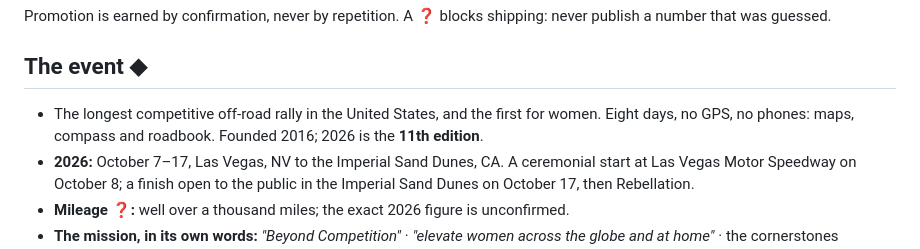
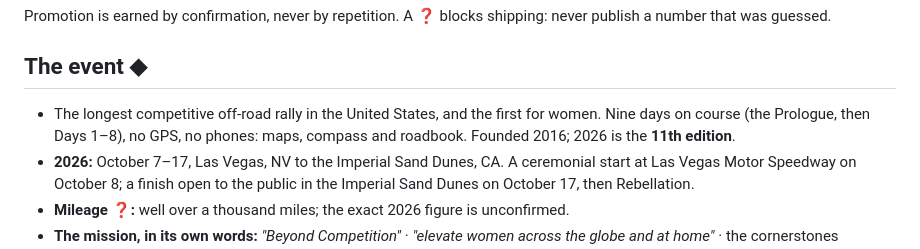
Before and after one commit to tamimitchell/rebelle-core, a Markdown page: canon.md, the part around the change. GitHub-like rendering.

Commit message:
The canon counts the rally as nine days on course: the Prologue, then Days 1–8
The 2026 Supplement (p. 4) and Competition Handbook (p. 26) put the unscored
Prologue on Oct 8, ahead of Days 1–8. The site says the same (rebelle-site
Decided #115), and the studio's field-update drafts read this line.

Co-Authored-By: Claude Opus 5.5 <noreply@anthropic.com>

```diff
--- a/canon.md
+++ b/canon.md
@@ -27,7 +27,8 @@ shipping: never publish a number that was guessed.
 ## The event ◆
 
 - The longest competitive off-road rally in the United States, and the first
-  for women. Eight days, no GPS, no phones: maps, compass and roadbook.
+  for women. Nine days on course (the Prologue, then Days 1–8), no GPS, no
+  phones: maps, compass and roadbook.
   Founded 2016; 2026 is the **11th edition**.
 - **2026:** October 7–17, Las Vegas, NV to the Imperial Sand Dunes, CA. A
   ceremonial start at Las Vegas Motor Speedway on October 8; a finish open to
```
